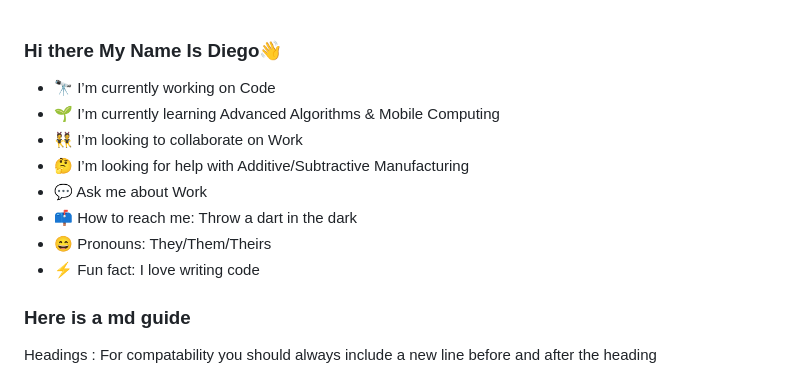
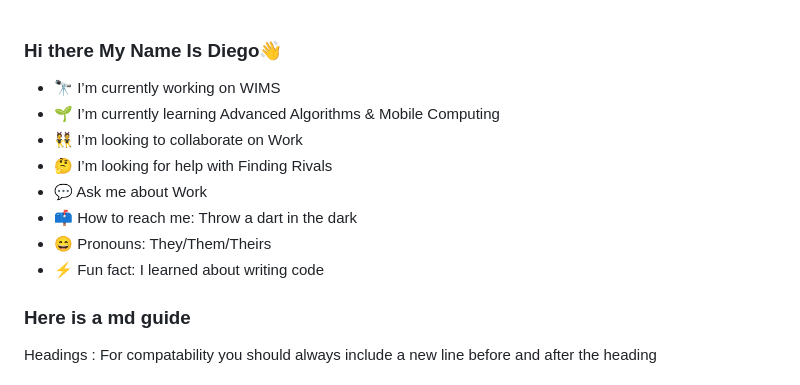
Before and after one commit to Diego-Esquivel/Diego-Esquivel, a Markdown page: README.md, the part around the change. GitHub-like rendering.

Commit message:
Update README with current projects and interests

```diff
--- a/README.md
+++ b/README.md
@@ -6,14 +6,14 @@
 
 Here are some ideas to get you started:
 -->
-- 🔭 I’m currently working on Code
+- 🔭 I’m currently working on WIMS
 - 🌱 I’m currently learning Advanced Algorithms & Mobile Computing
 - 👯 I’m looking to collaborate on Work
-- 🤔 I’m looking for help with Additive/Subtractive Manufacturing
+- 🤔 I’m looking for help with Finding Rivals
 - 💬 Ask me about Work
 - 📫 How to reach me: Throw a dart in the dark
 - 😄 Pronouns: They/Them/Theirs
-- ⚡ Fun fact: I love writing code
+- ⚡ Fun fact: I learned about writing code
 
 
 
```
